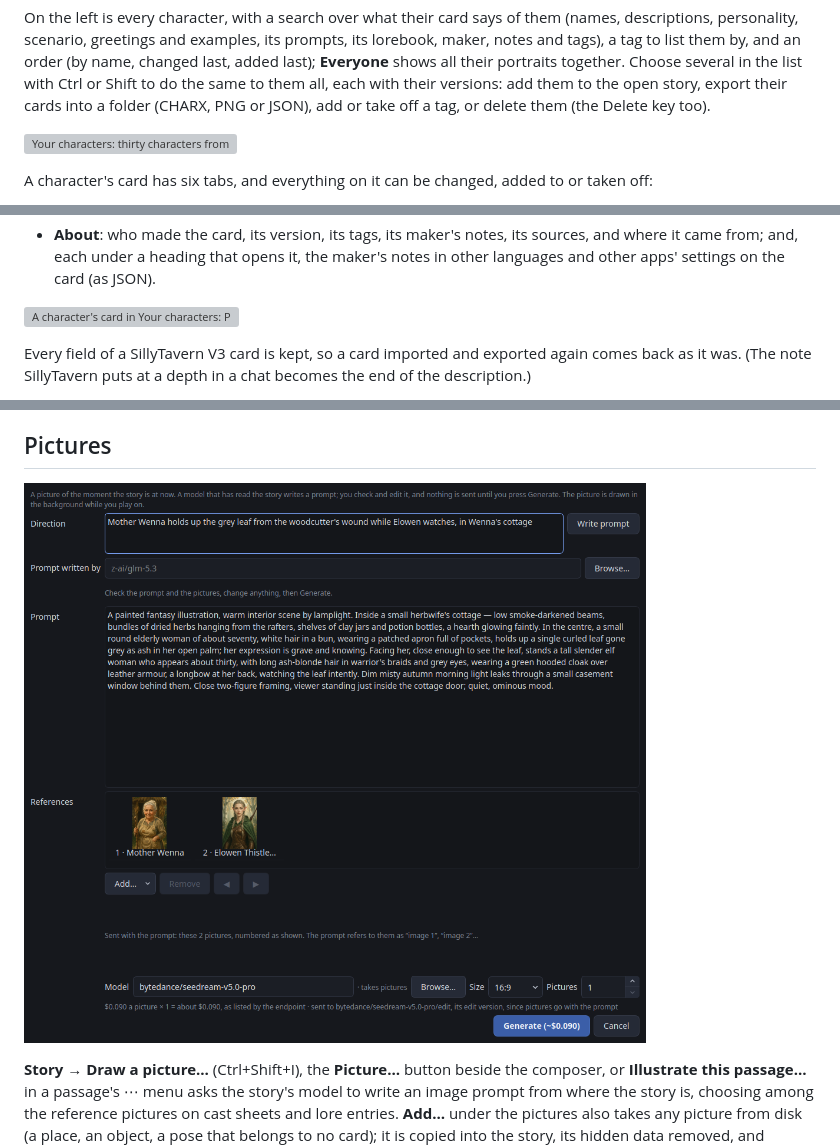
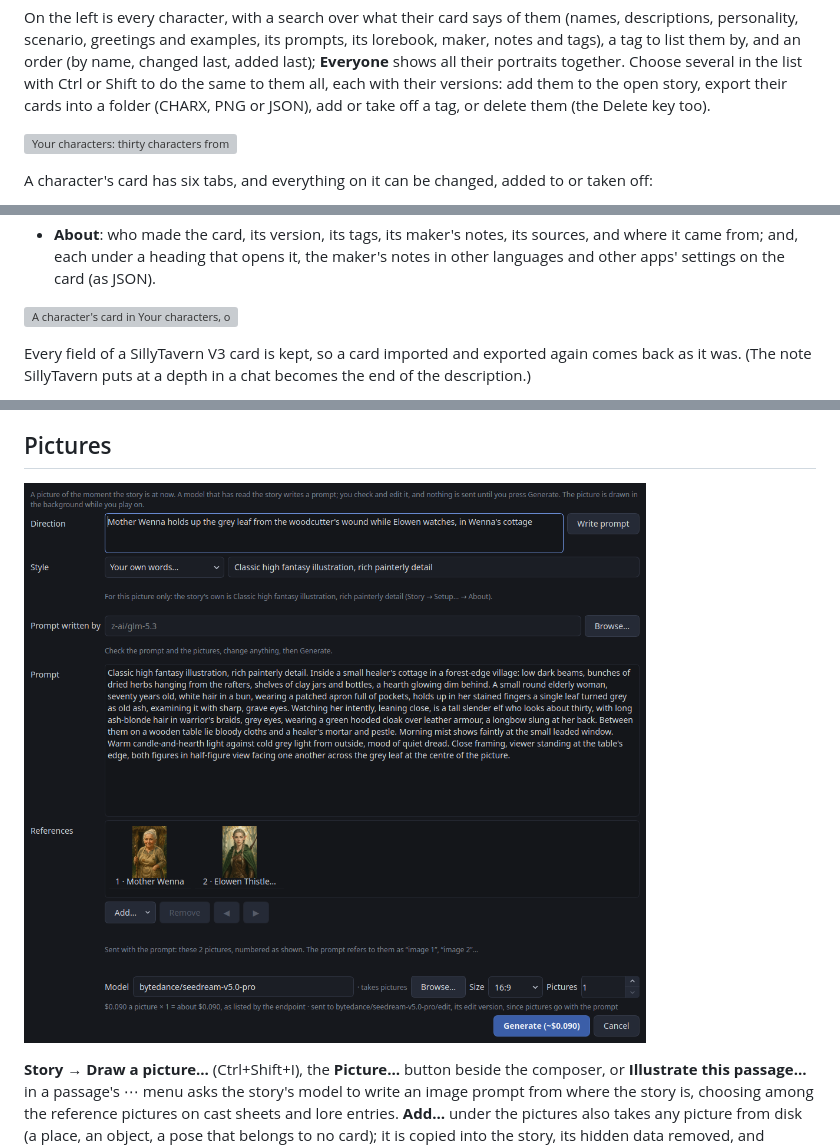
Before and after one commit to DigitalArchon/SealedLore, a Markdown page: docs/manual.md, 3 parts joined by grey strips. Drawn GitHub-style; pictures changed too: docs/screenshots/picture-dialog.png; grey boxes are pictures that could not be loaded.

```diff
--- a/docs/manual.md
+++ b/docs/manual.md
@@ -951,7 +951,7 @@ Ctrl or Shift to do the same to them all, each with their versions: add them to
 the open story, export their cards into a folder (CHARX, PNG or JSON), add or
 take off a tag, or delete them (the Delete key too).
 
-![Your characters: thirty characters from the five sample stories, each with their portrait and the story they came from, and down the left a search, tags and the list of them, with New character and Import](screenshots/your-characters.webp)
+![Your characters: thirty characters from the five sample stories, each with their portrait and the story they came from, and down the left a search, tags and the list of them, with New character, Import and Backup](screenshots/your-characters.webp)
 
 A character's card has six tabs, and everything on it can be changed, added
 to or taken off:
@@ -1001,7 +1001,7 @@ to or taken off:
   the maker's notes in other languages and other apps' settings on the card
   (as JSON).
 
-![A character's card in Your characters: Professor Adelaide Quill from Brasshaven, her portrait with the buttons that draw or change it, her name, aliases, summary, description and voice, and above them Chat with them…, Draft a story with them…, Add to the story, Export and More](screenshots/your-characters-card.webp)
+![A character's card in Your characters, on the first of its six tabs: Professor Adelaide Quill from Brasshaven, her portrait with the buttons that draw or change it, her name, aliases, summary, description and voice, and above them Chat with them…, Draft a story with them…, Add to the story, Export and More](screenshots/your-characters-card.webp)
 
 Every field of a SillyTavern V3 card is kept, so a card imported and exported
 again comes back as it was. (The note SillyTavern puts at a depth in a chat
@@ -1823,7 +1823,7 @@ marks it "held back" or "mentioned".
 
 ## Pictures
 
-![The picture dialog: a direction, the prompt the story's model wrote from it, the herbwife's and the ranger's portraits as the reference pictures, numbered as the prompt refers to them, and the model, size and price, with Generate](screenshots/picture-dialog.png)
+![The picture dialog: a direction, the picture's style, the prompt the story's model wrote from it, the herbwife's and the ranger's portraits as the reference pictures, numbered as the prompt refers to them, and the model, size and price, with Generate](screenshots/picture-dialog.png)
 
 **Story → Draw a picture…** (Ctrl+Shift+I), the **Picture…** button beside the
 composer, or **Illustrate this passage…** in a passage's ⋯ menu asks the
```
Also changed, not shown: other parts of docs/manual.md (+1 -1 lines), README.md (+2 -2 lines), 5 other files.
